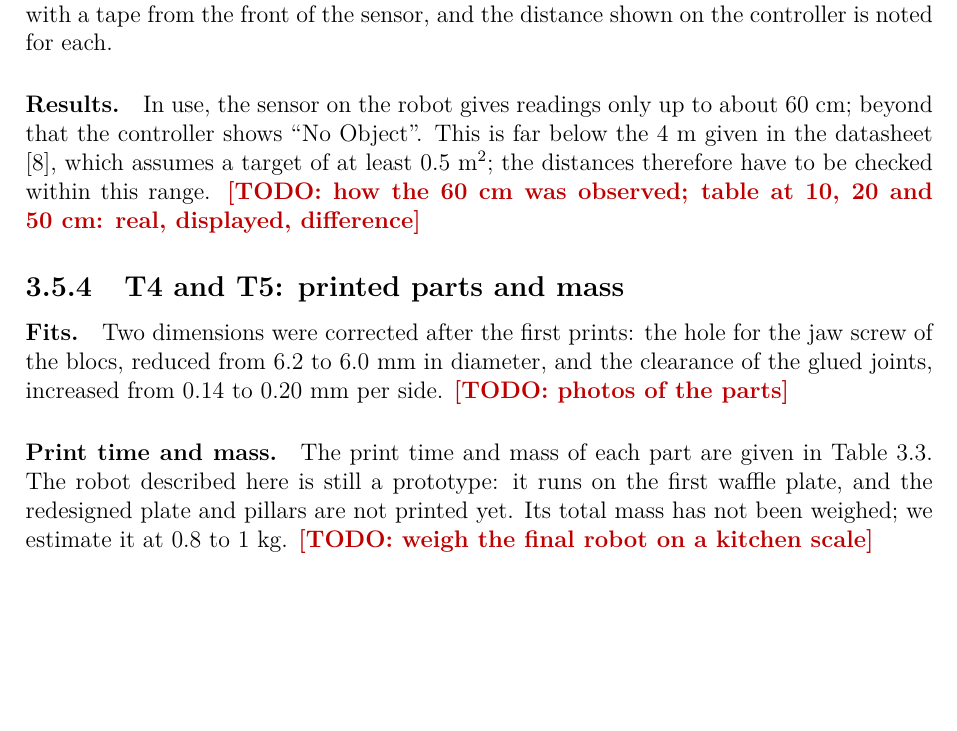
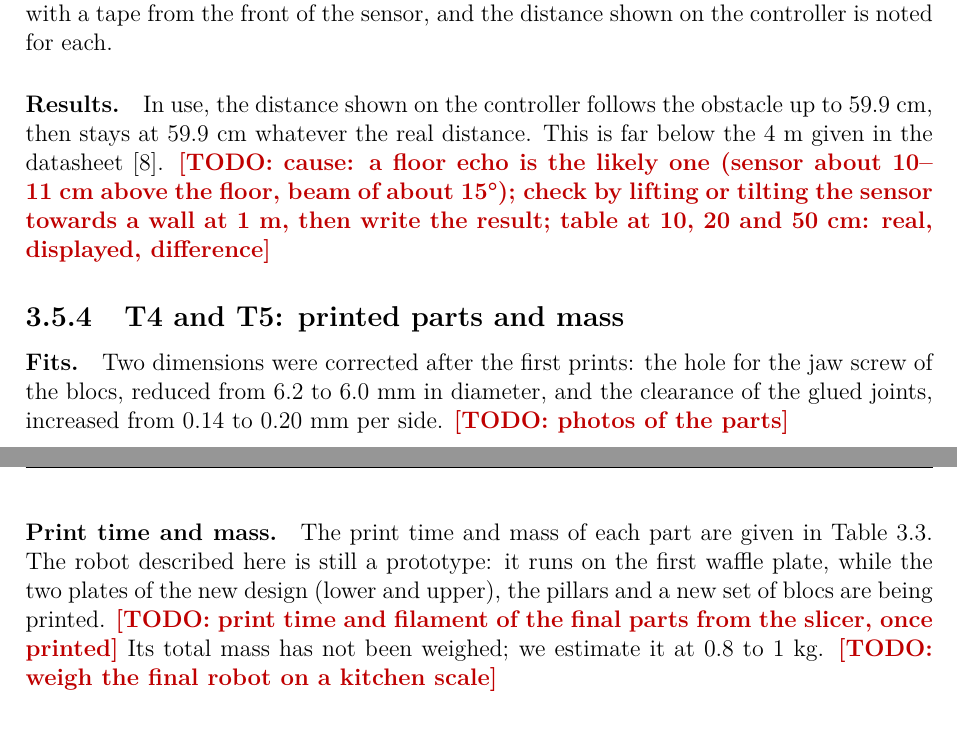
Before and after one commit to seiftotal30-source/BLOC-BOT, a LaTeX thesis (thesis/main.tex, which reads thesis/chapters/ch3_realisation.tex): part of page 30 of 34 before the commit and two parts of pages 30 and 31 of 35 after it, the two joined at a grey line, cut so that both start at the same text, the shorter picture padded with empty space. Compiled offline with pdfLaTeX.

Commit message:
Thesis: ultrasonic reading sticks at 59.9 cm, new plates being printed

```diff
--- a/thesis/chapters/ch3_realisation.tex
+++ b/thesis/chapters/ch3_realisation.tex
@@ -398,11 +398,12 @@ controller.
 \paragraph{Procedure.} A flat box is placed in front of the robot at 10, 20, 50 and 100~cm,
 measured with a tape from the front of the sensor, and the distance shown on the
 controller is noted for each.
-\paragraph{Results.} In use, the sensor on the robot gives readings only up to about
-60~cm; beyond that the controller shows ``No Object''. This is far below the 4~m given in
-the datasheet \cite{hcsr04_datasheet}, which assumes a target of at least 0.5~m\(^2\);
-the distances therefore have to be checked within this range.
-\todo{how the 60~cm was observed; table at 10, 20 and 50~cm: real, displayed, difference}
+\paragraph{Results.} In use, the distance shown on the controller follows the obstacle
+up to 59.9~cm, then stays at 59.9~cm whatever the real distance. This is far below the
+4~m given in the datasheet \cite{hcsr04_datasheet}. \todo{cause: a floor echo is the
+likely one (sensor about 10--11~cm above the floor, beam of about 15\textdegree); check by
+lifting or tilting the sensor towards a wall at 1~m, then write the result; table at 10,
+20 and 50~cm: real, displayed, difference}
 
 \subsection{T4 and T5: printed parts and mass}
 \paragraph{Fits.} Two dimensions were corrected after the first prints: the hole for the
@@ -410,7 +411,9 @@ jaw screw of the blocs, reduced from 6.2 to 6.0~mm in diameter, and the clearanc
 glued joints, increased from 0.14 to 0.20~mm per side. \todo{photos of the parts}
 \paragraph{Print time and mass.} The print time and mass of each part are given in
 Table~\ref{tab:print-cost}. The robot described here is still a prototype: it runs on the
-first waffle plate, and the redesigned plate and pillars are not printed yet. Its total
+first waffle plate, while the two plates of the new design (lower and upper), the pillars
+and a new set of blocs are being printed. \todo{print time and filament of the final parts
+from the slicer, once printed} Its total
 mass has not been weighed; we estimate it at 0.8 to 1~kg. \todo{weigh the final robot on
 a kitchen scale}
 
```
Also changed, not shown: thesis/tracking/jury_questions.md (+1 -0 lines), thesis/tracking/test_plan.md (+1 -1 lines), thesis/main.pdf.
